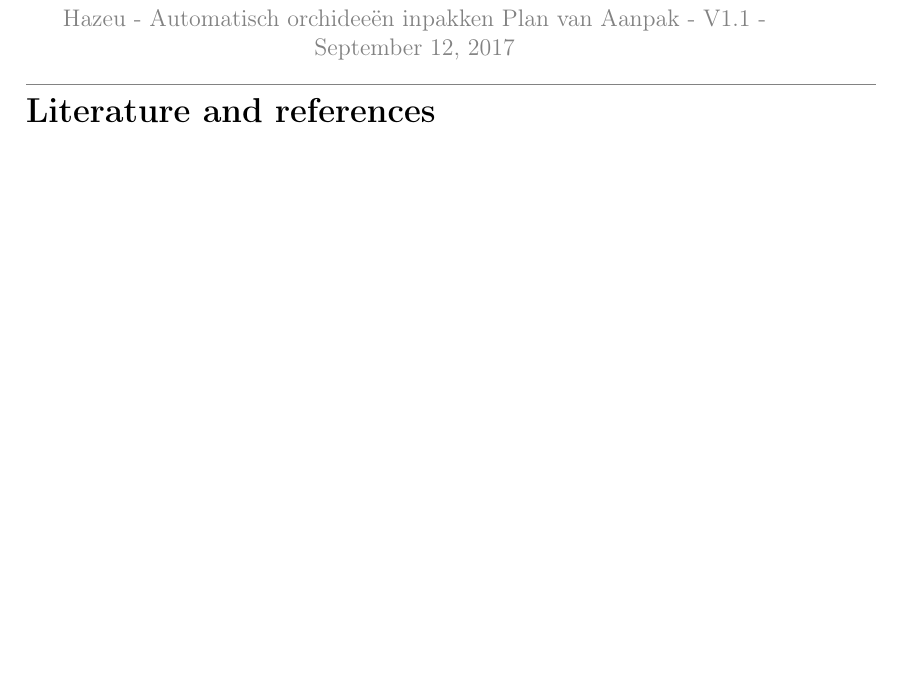
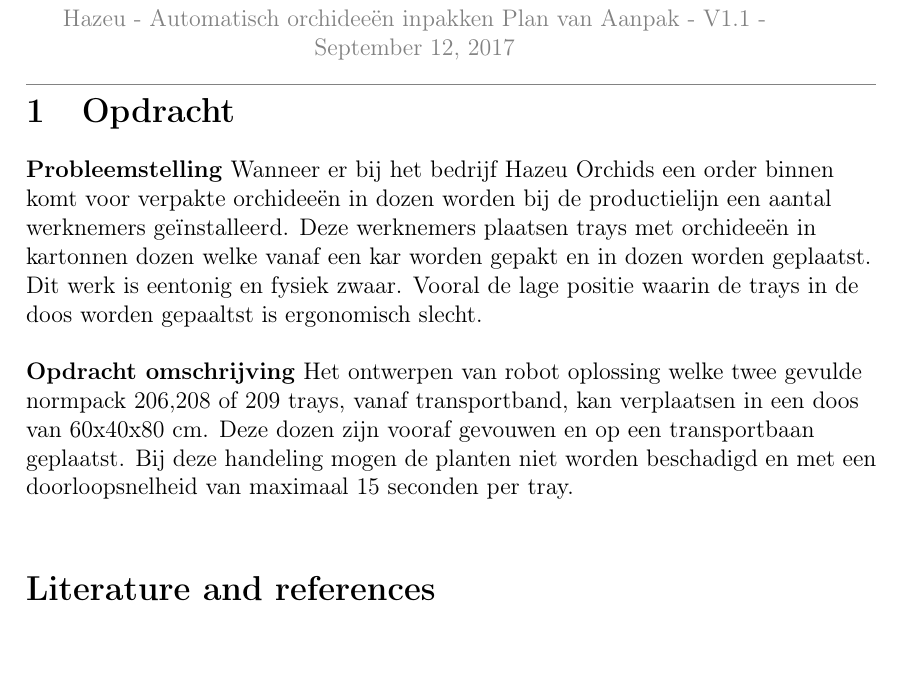
Before and after one commit to dat-genius/Hazeu, a LaTeX document (Documentation/latex/PvA/main.tex, which reads Documentation/latex/PvA/Opdracht.tex): part of page 2 of 2, cut so that both start at the same text. Compiled offline with pdfLaTeX.

```diff
--- /dev/null
+++ b/Documentation/latex/PvA/Opdracht.tex
@@ -0,0 +1,11 @@
+\section{Opdracht}
+\begin{flushleft}
+	\textbf{Probleemstelling}
+	Wanneer er bij het bedrijf Hazeu Orchids een order binnen komt voor verpakte orchideeën in dozen worden bij de productielijn een aantal werknemers geïnstalleerd. Deze werknemers plaatsen trays met orchideeën in kartonnen dozen welke vanaf een kar worden gepakt en in dozen worden geplaatst. Dit werk is eentonig en fysiek zwaar. Vooral de lage positie waarin de trays in de doos worden gepaaltst is ergonomisch slecht.\\[0.5cm]
+
+
+	\textbf{Opdracht omschrijving}
+	Het ontwerpen van robot oplossing welke twee gevulde normpack  206,208 of 209 trays, vanaf transportband, kan verplaatsen in een doos van 60x40x80 cm. Deze dozen zijn vooraf gevouwen en op een transportbaan geplaatst. Bij deze handeling mogen de planten niet worden beschadigd en met een doorloopsnelheid van maximaal 15 seconden per tray.
+
+
+\end{flushleft}
--- a/Documentation/latex/PvA/main.tex
+++ b/Documentation/latex/PvA/main.tex
@@ -99,6 +99,7 @@
 \begin{document}
 	\input{frontpage.tex}
 
+	\input{Opdracht.tex}
 
 
 	%%% the references made by bib (see citation.bib) %%%
```
Also changed, not shown: Documentation/latex/PvA/Frontpage.tex (+1 -1 lines).
